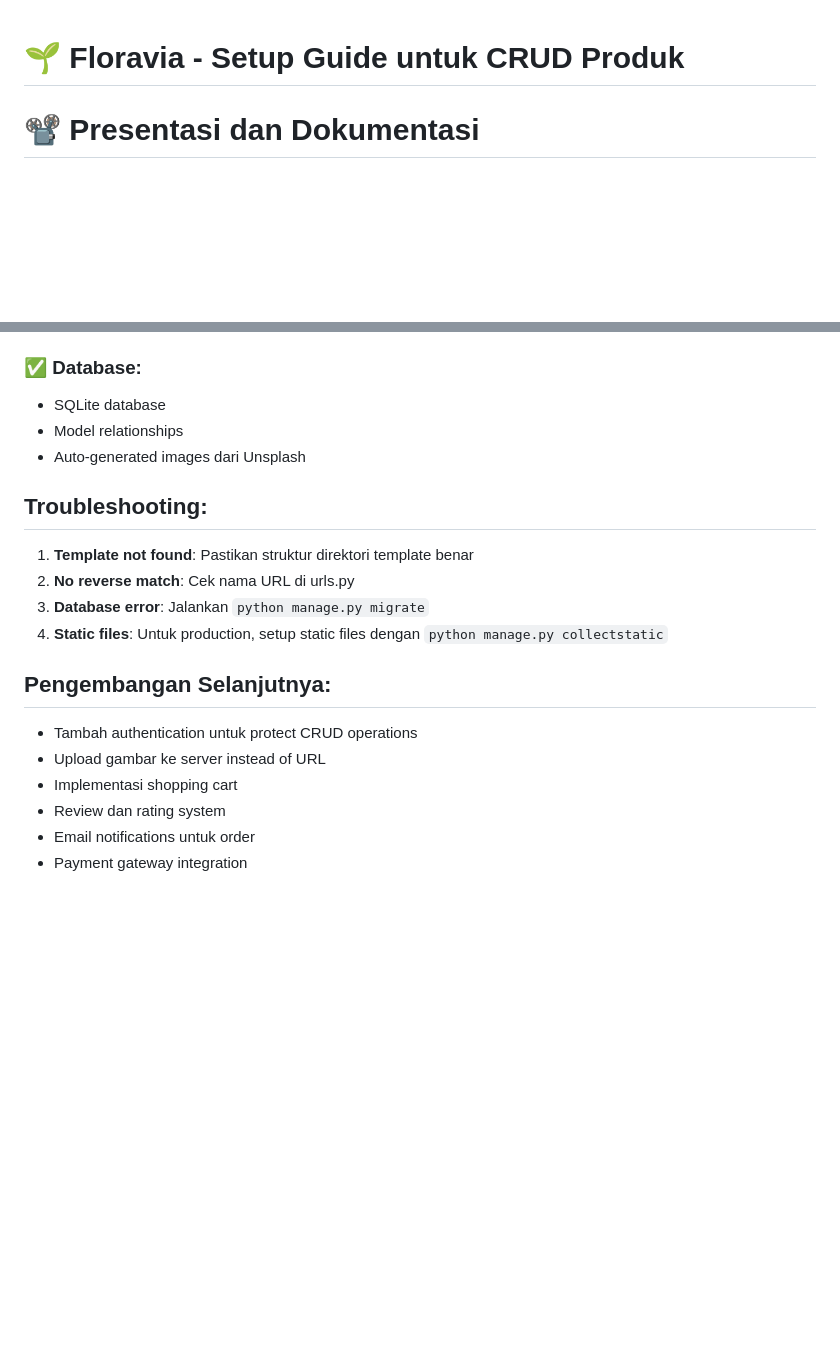
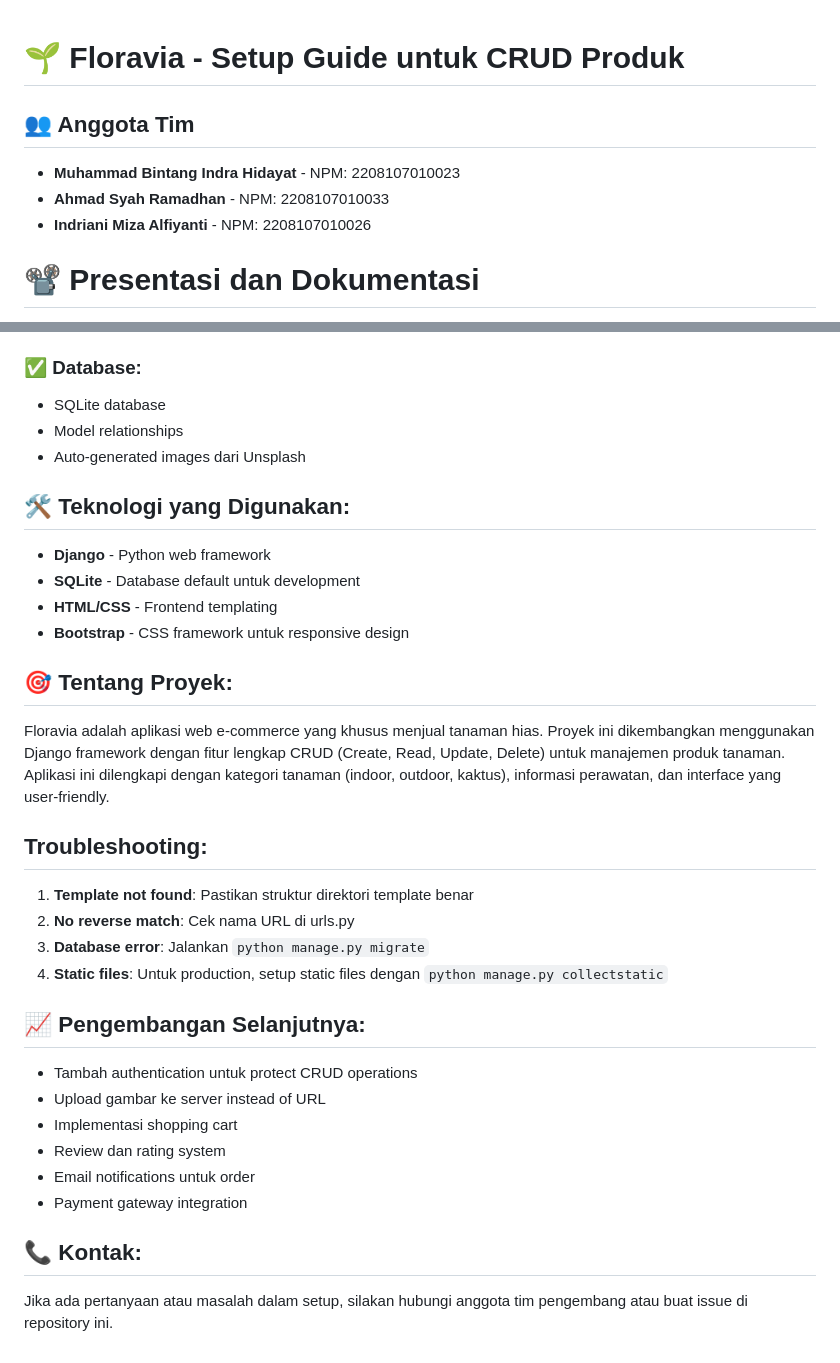
Before and after one commit to ahmadsyah28/Floravia, a Markdown page: README.md, 2 parts joined by grey strips. GitHub-like rendering; blank space fills up the shorter version.

```diff
--- a/README.md
+++ b/README.md
@@ -1,4 +1,10 @@
 # 🌱 Floravia - Setup Guide untuk CRUD Produk
+
+## 👥 Anggota Tim
+- **Muhammad Bintang Indra Hidayat** - NPM: 2208107010023
+- **Ahmad Syah Ramadhan** - NPM: 2208107010033
+- **Indriani Miza Alfiyanti** - NPM: 2208107010026
+
 # 📽️ Presentasi dan Dokumentasi
 
 Berikut ini adalah link video dan file presentasi dari proyek online shop tanaman hias.
@@ -249,6 +255,15 @@ python manage.py runserver
 - Model relationships
 - Auto-generated images dari Unsplash
 
+## 🛠 Teknologi yang Digunakan:
+- **Django** - Python web framework
+- **SQLite** - Database default untuk development
+- **HTML/CSS** - Frontend templating
+- **Bootstrap** - CSS framework untuk responsive design
+
+## 🎯 Tentang Proyek:
+Floravia adalah aplikasi web e-commerce yang khusus menjual tanaman hias. Proyek ini dikembangkan menggunakan Django framework dengan fitur lengkap CRUD (Create, Read, Update, Delete) untuk manajemen produk tanaman. Aplikasi ini dilengkapi dengan kategori tanaman (indoor, outdoor, kaktus), informasi perawatan, dan interface yang user-friendly.
+
 ## Troubleshooting:
 
 1. **Template not found**: Pastikan struktur direktori template benar
@@ -256,7 +271,7 @@ python manage.py runserver
 3. **Database error**: Jalankan `python manage.py migrate`
 4. **Static files**: Untuk production, setup static files dengan `python manage.py collectstatic`
 
-## Pengembangan Selanjutnya:
+## 📈 Pengembangan Selanjutnya:
 
 - Tambah authentication untuk protect CRUD operations
 - Upload gambar ke server instead of URL
@@ -264,3 +279,6 @@ python manage.py runserver
 - Review dan rating system
 - Email notifications untuk order
 - Payment gateway integration
+
+## 📞 Kontak:
+Jika ada pertanyaan atau masalah dalam setup, silakan hubungi anggota tim pengembang atau buat issue di repository ini.
```
Also changed, not shown: other parts of README.md (+1 -1 lines).
